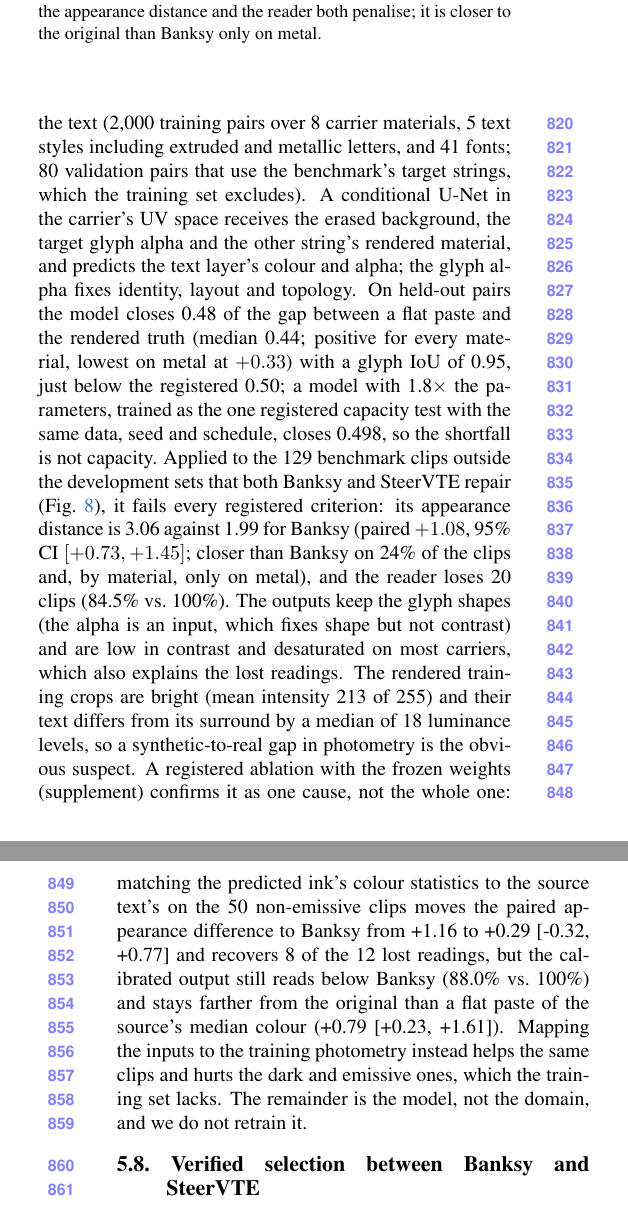
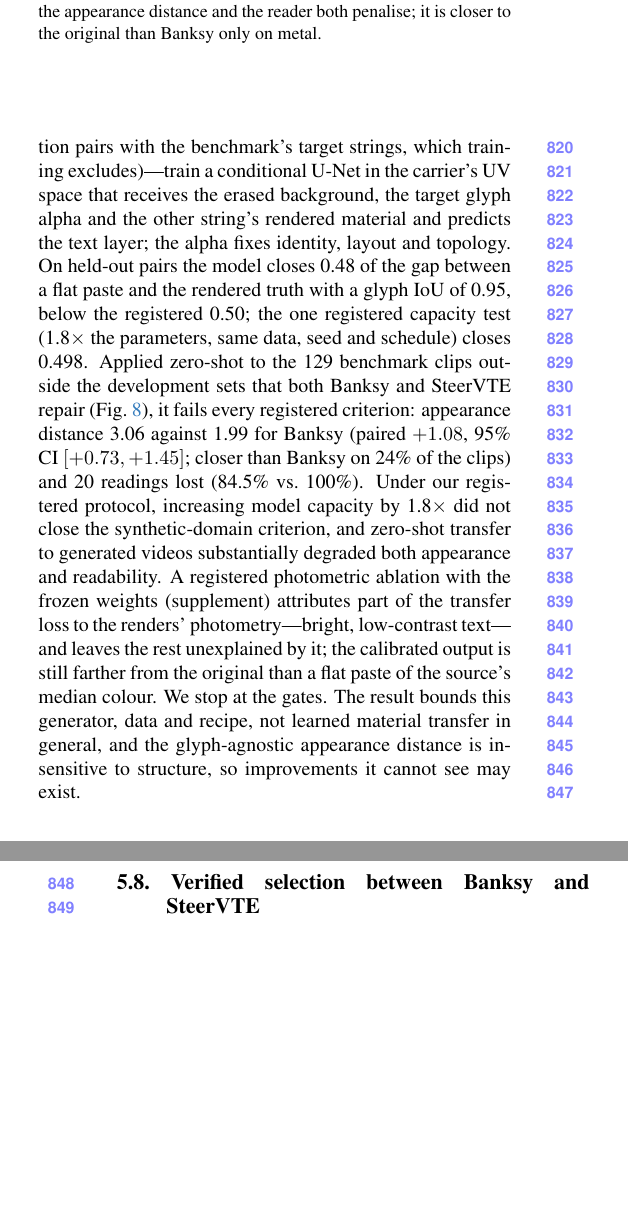
Before and after one commit to ANTI-Tony/Banksy_paper, a LaTeX paper (main.tex, which reads sec/5g_negative.tex): two parts of the columns of pages 13 and 14 of 25, joined at a grey line, cut so that both start at the same text, the shorter picture padded with empty space. Compiled offline with pdfLaTeX.

Commit message:
Material generator: main text trimmed to the registered verdicts; capacity claim bounded to the registered step

```diff
--- a/sec/5g_negative.tex
+++ b/sec/5g_negative.tex
@@ -11,4 +11,4 @@ Two of the causes of the appearance gap (\cref{sec:limits}) look addressable wit
 Both modules are frozen and are not part of \method, which in \cref{tab:main} is B1.
 
 \input{figs/fig_matgen}
-\paragraph{A glyph-locked material generator.} The appearance gap invites a learned module that keeps \method's glyphs and generates only their material. We built one and registered four gates for it (supplement). Training data are counterfactual pairs rendered in Blender: one scene, one material and one camera path with two strings, a garbled one and the target, so that the only difference between the two renders is the text (2{,}000 training pairs over 8 carrier materials, 5 text styles including extruded and metallic letters, and 41 fonts; 80 validation pairs that use the benchmark's target strings, which the training set excludes). A conditional U-Net in the carrier's UV space receives the erased background, the target glyph alpha and the other string's rendered material, and predicts the text layer's colour and alpha; the glyph alpha fixes identity, layout and topology. On held-out pairs the model closes 0.48 of the gap between a flat paste and the rendered truth (median 0.44; positive for every material, lowest on metal at $+0.33$) with a glyph IoU of 0.95, just below the registered 0.50; a model with 1.8$\times$ the parameters, trained as the one registered capacity test with the same data, seed and schedule, closes 0.498, so the shortfall is not capacity. Applied to the 129 benchmark clips outside the development sets that both \method and \steer repair (\cref{fig:matgen}), it fails every registered criterion: its appearance distance is 3.06 against 1.99 for \method (paired $+1.08$, 95\% CI $[+0.73, +1.45]$; closer than \method on 24\% of the clips and, by material, only on metal), and the reader loses 20 clips (84.5\% vs.\ 100\%). The outputs keep the glyph shapes (the alpha is an input, which fixes shape but not contrast) and are low in contrast and desaturated on most carriers, which also explains the lost readings. The rendered training crops are bright (mean intensity 213 of 255) and their text differs from its surround by a median of 18 luminance levels, so a synthetic-to-real gap in photometry is the obvious suspect. A registered ablation with the frozen weights (supplement) confirms it as one cause, not the whole one: matching the predicted ink's colour statistics to the source text's on the \rpNonem{} non-emissive clips moves the paired appearance difference to \method from \rpPZeroNeVsBMean{} to \rpPTwoNeVsBMean{} [\rpPTwoNeVsBLo, \rpPTwoNeVsBHi] and recovers \rpRecovered{} of the \rpLost{} lost readings, but the calibrated output still reads below \method (\rpPTwoNeRead\% vs.\ 100\%) and stays farther from the original than a flat paste of the source's median colour (\rpPTwoNeVsFlatMean{} [\rpPTwoNeVsFlatLo, \rpPTwoNeVsFlatHi]). Mapping the inputs to the training photometry instead helps the same clips and hurts the dark and emissive ones, which the training set lacks. The remainder is the model, not the domain, and we do not retrain it.
+\paragraph{A glyph-locked material generator.} The appearance gap invites a learned module that keeps \method's glyphs and generates only their material. We built one and registered four gates for it (supplement). Counterfactual pairs rendered in Blender---one scene, material and camera path with two strings, so that only the text differs (2{,}000 training pairs over 8 carrier materials, 5 text styles and 41 fonts; 80 validation pairs with the benchmark's target strings, which training excludes)---train a conditional U-Net in the carrier's UV space that receives the erased background, the target glyph alpha and the other string's rendered material and predicts the text layer; the alpha fixes identity, layout and topology. On held-out pairs the model closes 0.48 of the gap between a flat paste and the rendered truth with a glyph IoU of 0.95, below the registered 0.50; the one registered capacity test (1.8$\times$ the parameters, same data, seed and schedule) closes 0.498. Applied zero-shot to the 129 benchmark clips outside the development sets that both \method and \steer repair (\cref{fig:matgen}), it fails every registered criterion: appearance distance 3.06 against 1.99 for \method (paired $+1.08$, 95\% CI $[+0.73, +1.45]$; closer than \method on 24\% of the clips) and 20 readings lost (84.5\% vs.\ 100\%). Under our registered protocol, increasing model capacity by 1.8$\times$ did not close the synthetic-domain criterion, and zero-shot transfer to generated videos substantially degraded both appearance and readability. A registered photometric ablation with the frozen weights (supplement) attributes part of the transfer loss to the renders' photometry---bright, low-contrast text---and leaves the rest unexplained by it; the calibrated output is still farther from the original than a flat paste of the source's median colour. We stop at the gates. The result bounds this generator, data and recipe, not learned material transfer in general, and the glyph-agnostic appearance distance is insensitive to structure, so improvements it cannot see may exist.
```
Also changed, not shown: sec/X_suppl.tex (+1 -1 lines), 1 other file.
